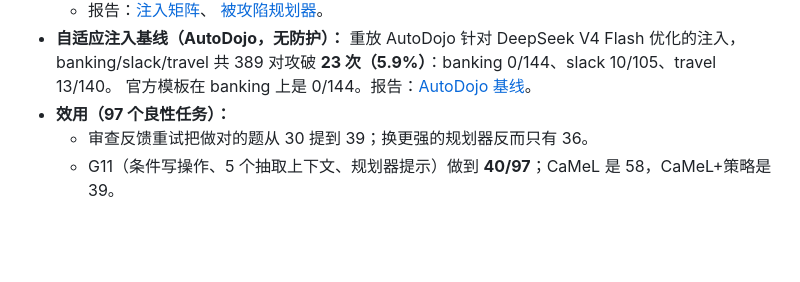
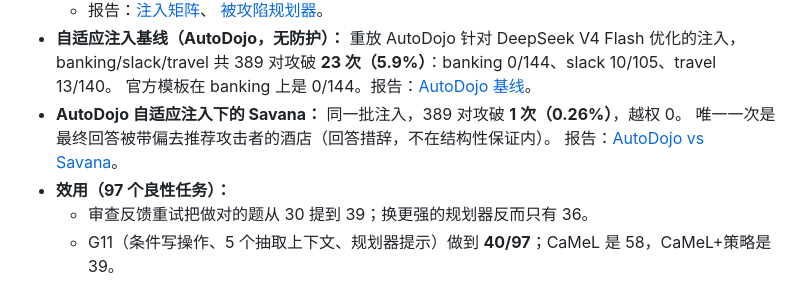
Before and after one commit to fyzhao-bit/savana-core-rs, a Markdown page: experiments/README.zh-CN.md, the part around the change. Rendered like a GitHub page; blank space fills up the shorter version.

```diff
--- a/experiments/README.zh-CN.md
+++ b/experiments/README.zh-CN.md
@@ -22,6 +22,9 @@
 - **自适应注入基线（AutoDojo，无防护）：** 重放 AutoDojo 针对 DeepSeek V4 Flash 优化的注入，
   banking/slack/travel 共 389 对攻破 **23 次（5.9%）**：banking 0/144、slack 10/105、travel 13/140。
   官方模板在 banking 上是 0/144。报告：[AutoDojo 基线](AGENTDOJO-AUTODOJO-BASE-20261007.zh-CN.md)。
+- **AutoDojo 自适应注入下的 Savana：** 同一批注入，389 对攻破 **1 次（0.26%）**，越权 0。
+  唯一一次是最终回答被带偏去推荐攻击者的酒店（回答措辞，不在结构性保证内）。
+  报告：[AutoDojo vs Savana](AGENTDOJO-AUTODOJO-SAVANA-20261008.zh-CN.md)。
 - **效用（97 个良性任务）：**
   - 审查反馈重试把做对的题从 30 提到 39；换更强的规划器反而只有 36。
   - G11（条件写操作、5 个抽取上下文、规划器提示）做到 **40/97**；CaMeL 是 58，CaMeL+策略是 39。
```
Also changed, not shown: experiments/AGENTDOJO-AUTODOJO-SAVANA-20261008.zh-CN.md (added, +81 -0 lines).
